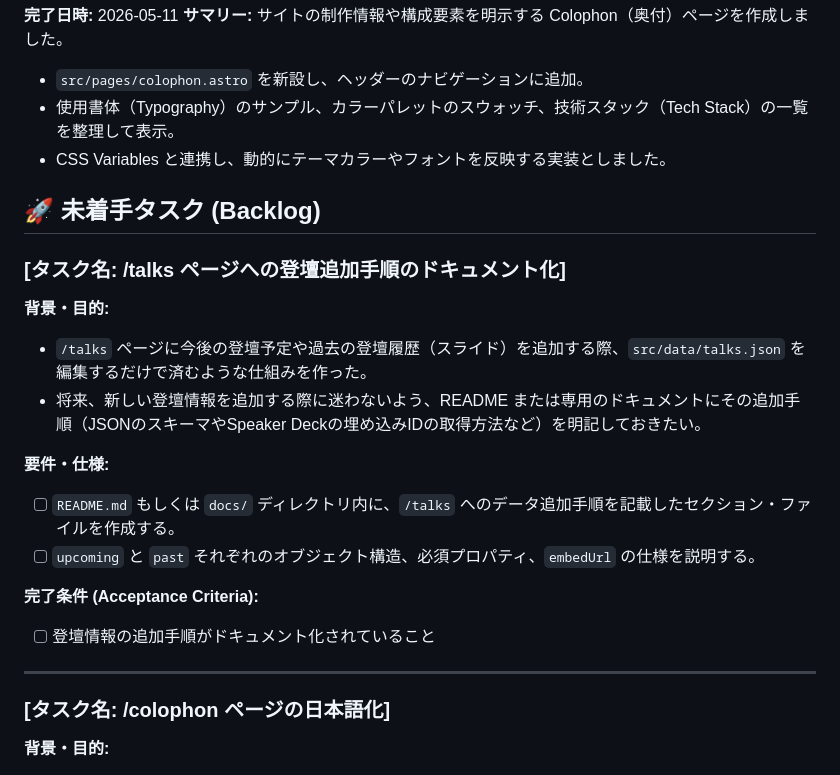
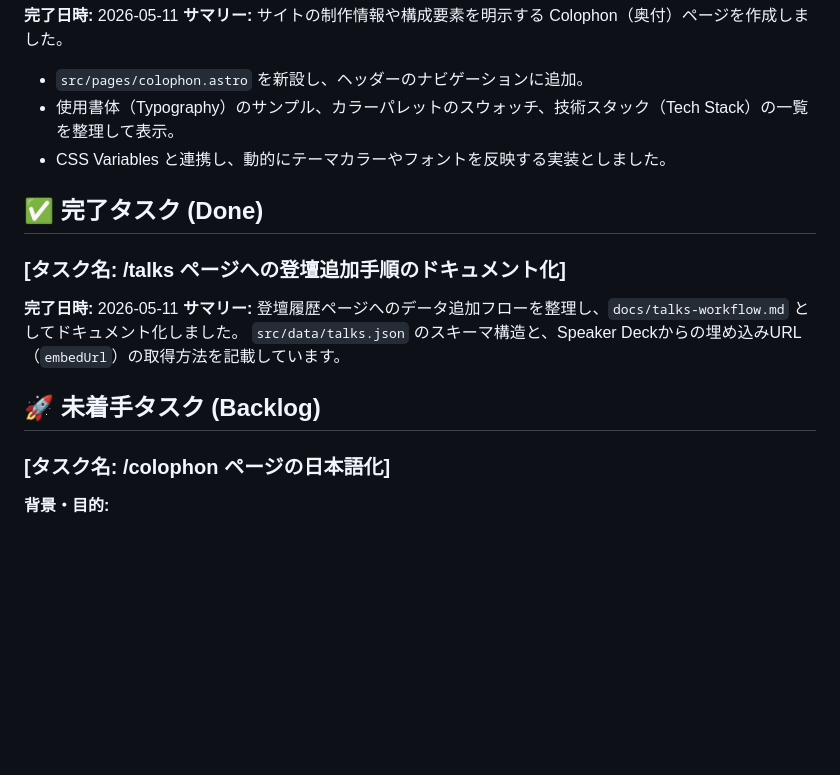
Before and after one commit to Ryotakobayash/Portfolio, a Markdown page: AGENT_TODO.md, the part around the change. Drawn GitHub-style; blank space fills up the shorter version.

Commit message:
docs: add talks-workflow documentation

```diff
--- a/AGENT_TODO.md
+++ b/AGENT_TODO.md
@@ -56,22 +56,15 @@
 - 使用書体（Typography）のサンプル、カラーパレットのスウォッチ、技術スタック（Tech Stack）の一覧を整理して表示。
 - CSS Variables と連携し、動的にテーマカラーやフォントを反映する実装としました。
 
+## ✅ 完了タスク (Done)
+### [タスク名: /talks ページへの登壇追加手順のドキュメント化]
+**完了日時:** 2026-05-11
+**サマリー:**
+登壇履歴ページへのデータ追加フローを整理し、`docs/talks-workflow.md` としてドキュメント化しました。
+`src/data/talks.json` のスキーマ構造と、Speaker Deckからの埋め込みURL（`embedUrl`）の取得方法を記載しています。
+
+
 ## 🚀 未着手タスク (Backlog)
-
-### [タスク名: /talks ページへの登壇追加手順のドキュメント化]
-**背景・目的:**
-- `/talks` ページに今後の登壇予定や過去の登壇履歴（スライド）を追加する際、`src/data/talks.json` を編集するだけで済むような仕組みを作った。
-- 将来、新しい登壇情報を追加する際に迷わないよう、README または専用のドキュメントにその追加手順（JSONのスキーマやSpeaker Deckの埋め込みIDの取得方法など）を明記しておきたい。
-
-**要件・仕様:**
-- [ ] `README.md` もしくは `docs/` ディレクトリ内に、`/talks` へのデータ追加手順を記載したセクション・ファイルを作成する。
-- [ ] `upcoming` と `past` それぞれのオブジェクト構造、必須プロパティ、`embedUrl` の仕様を説明する。
-
-**完了条件 (Acceptance Criteria):**
-- [ ] 登壇情報の追加手順がドキュメント化されていること
-
----
-
 
 ### [タスク名: /colophon ページの日本語化]
 **背景・目的:**
```
Also changed, not shown: docs/talks-workflow.md (added, +71 -0 lines).
